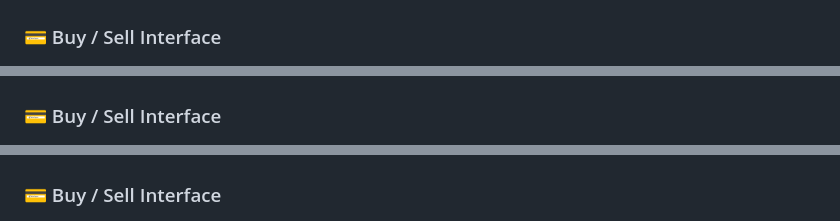
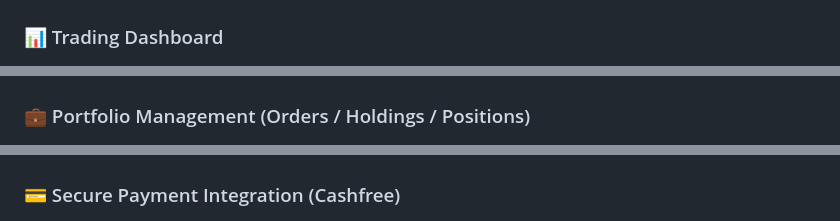
Before and after one commit to Aditya-deshmukh-1410/Investix, a Markdown page: README.md, 3 parts joined by grey strips. GitHub-like rendering.

```diff
--- a/README.md
+++ b/README.md
@@ -26,7 +24,8 @@ It addresses the challenge of understanding stock portfolio management and finte
 ![Portfolio](./assets/img2.png)
 
-### 💳 Buy / Sell Interface
+### 📊 Trading Dashboard
 ![Buy Sell](./assets/img3.png)
 
-### 💳 Buy / Sell Interface
+### 💼 Portfolio Management (Orders / Holdings / Positions)
+
 ![Buy Sell](./assets/img4.png)
@@ -41,6 +34,6 @@ It addresses the challenge of understanding stock portfolio management and finte
 ![Buy Sell](./assets/img7.png)
 
-### 💳 Buy / Sell Interface
+### 💳 Secure Payment Integration (Cashfree)
 ![Buy Sell](./assets/img8.png)
 ## 🚀 Features
 
```
Also changed, not shown: other parts of README.md (+1 -9 lines).
